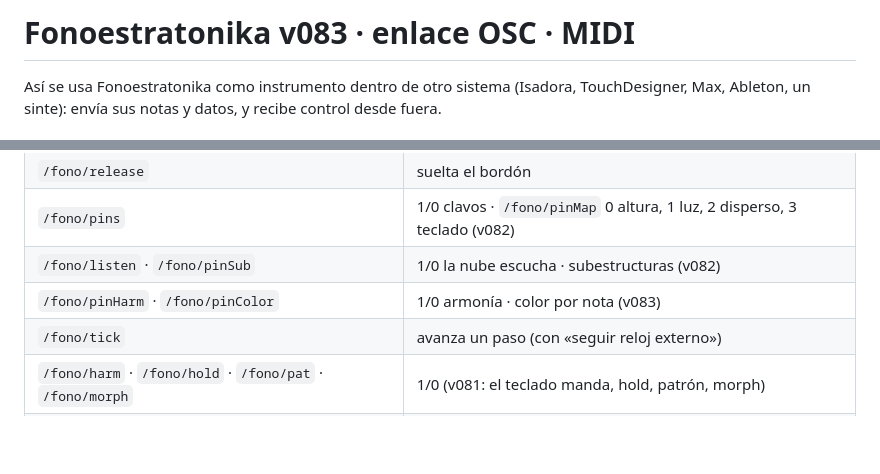
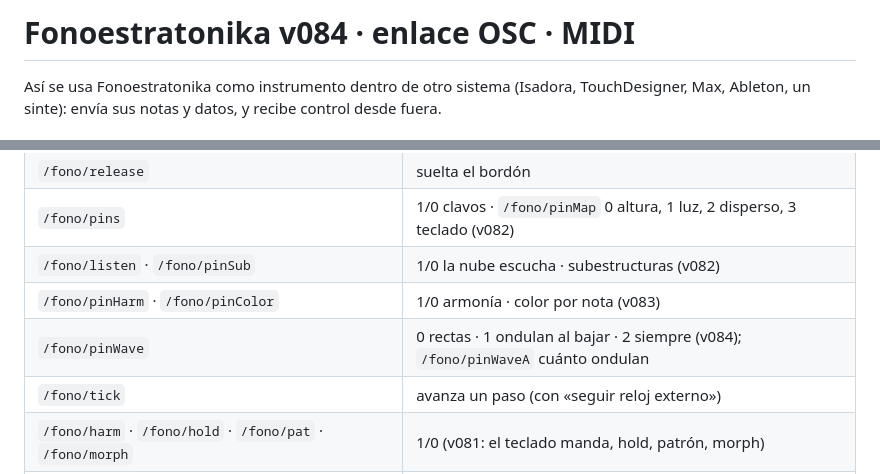
Before and after one commit to loquellega/fonoestratonika, a Markdown page: puente/LEEME.md, 2 parts joined by grey strips. GitHub-like rendering; blank space fills up the shorter version.

```diff
--- a/puente/LEEME.md
+++ b/puente/LEEME.md
@@ -1,4 +1,4 @@
-# Fonoestratonika v083 · enlace OSC · MIDI
+# Fonoestratonika v084 · enlace OSC · MIDI
 
 Así se usa Fonoestratonika como instrumento dentro de otro sistema (Isadora, TouchDesigner, Max, Ableton, un sinte): envía sus notas y datos, y recibe control desde fuera.
 
@@ -79,6 +79,7 @@ Los datos continuos solo se envían cuando cambian.
 | `/fono/pins` | 1/0 clavos · `/fono/pinMap` 0 altura, 1 luz, 2 disperso, 3 teclado (v082) |
 | `/fono/listen` · `/fono/pinSub` | 1/0 la nube escucha · subestructuras (v082) |
 | `/fono/pinHarm` · `/fono/pinColor` | 1/0 armonía · color por nota (v083) |
+| `/fono/pinWave` | 0 rectas · 1 ondulan al bajar · 2 siempre (v084); `/fono/pinWaveA` cuánto ondulan |
 | `/fono/tick` | avanza un paso (con «seguir reloj externo») |
 | `/fono/harm` · `/fono/hold` · `/fono/pat` · `/fono/morph` | 1/0 (v081: el teclado manda, hold, patrón, morph) |
 | `/fono/hnote` | nota MIDI · velocidad (0 suelta) — nota de armonía (v081) |
```
Also changed, not shown: README.md (+6 -1 lines), docs/capturas/14-ondas.png (added), 1 other file.
